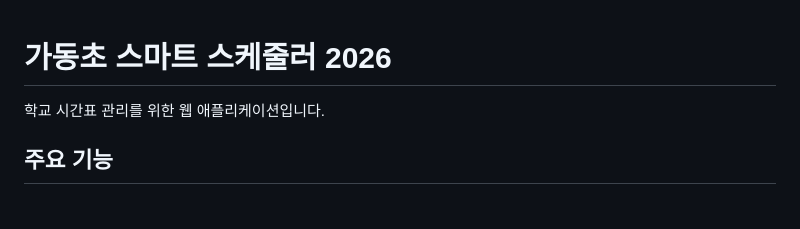
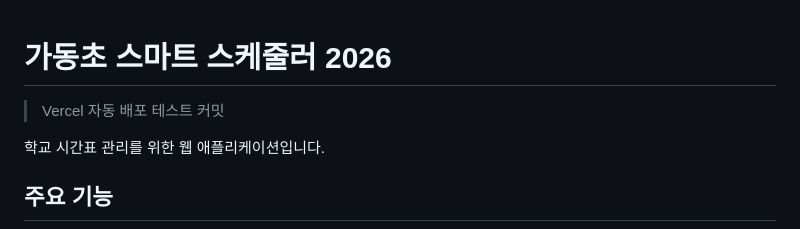
Before and after one commit to Ingyu87/school-schedule, a Markdown page: README.md, the part around the change. Rendered like a GitHub page; blank space fills up the shorter version.

Commit message:
Trigger vercel deploy

```diff
--- a/README.md
+++ b/README.md
@@ -1,4 +1,6 @@
 # 가동초 스마트 스케줄러 2026
+
+> Vercel 자동 배포 테스트 커밋
 
 학교 시간표 관리를 위한 웹 애플리케이션입니다.
 
```
